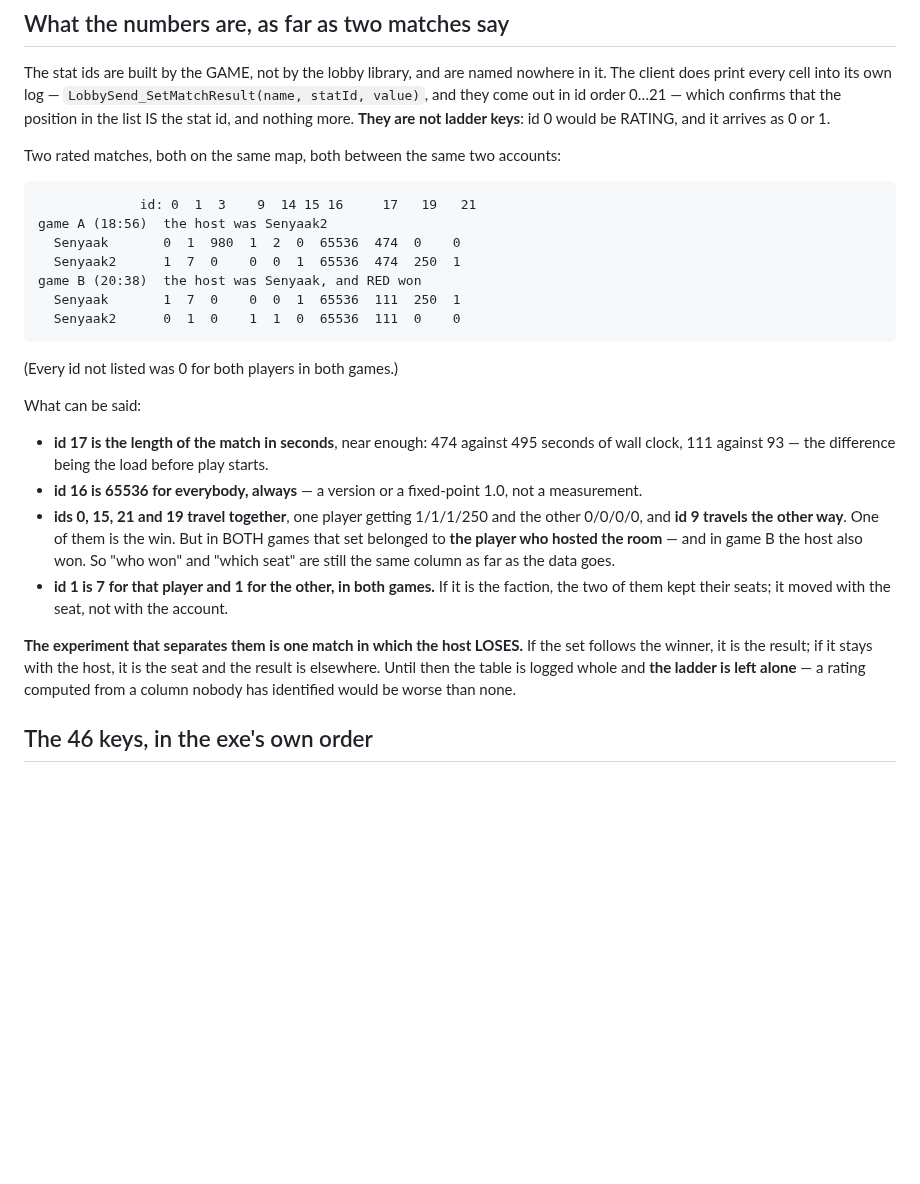
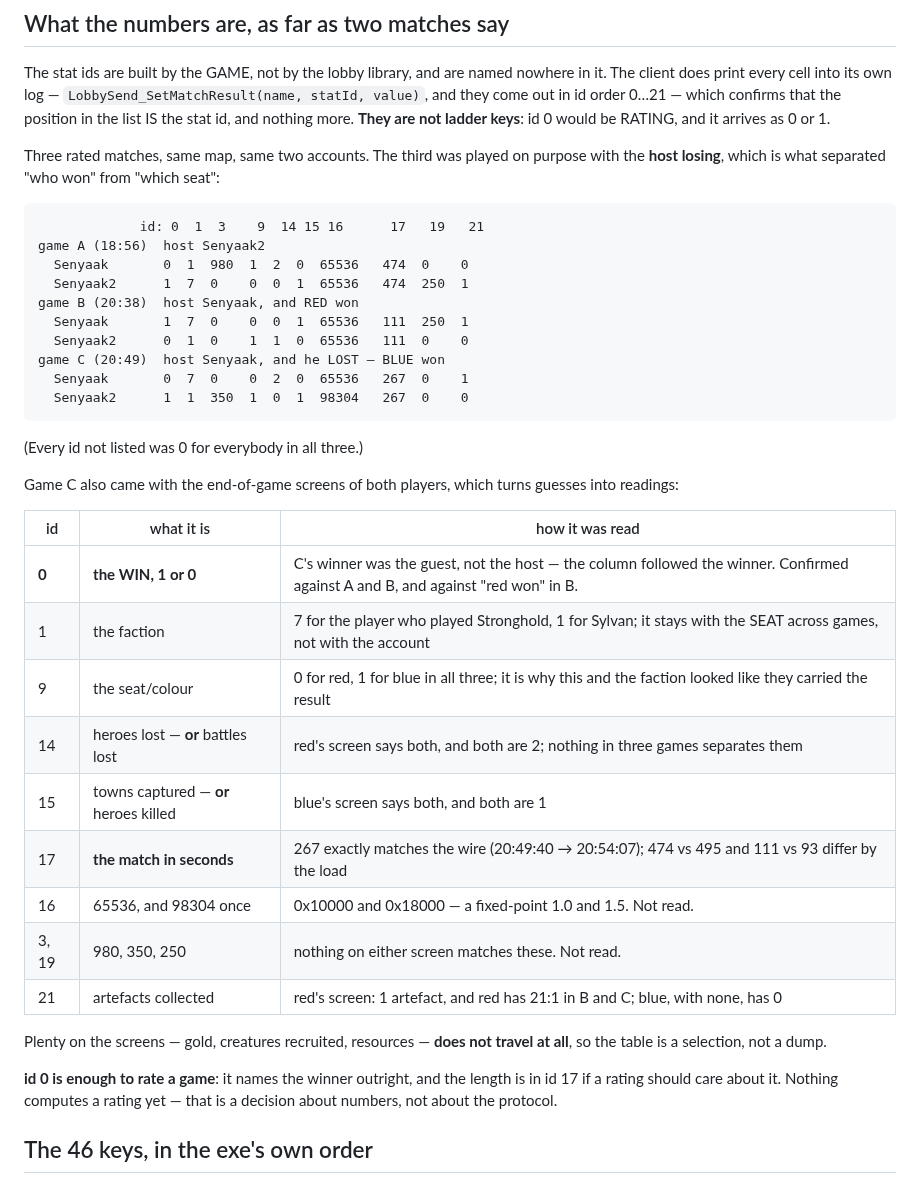
Before and after one commit to senyaak/h5e-lobby, a Markdown page: docs/LADDER.md, the part around the change. Drawn GitHub-style; blank space fills up the shorter version.

Commit message:
Read the results table against the screens, and name the column that wins
A third rated game, played with the host LOSING on purpose, separated the
win from the seat: the set of columns that had followed the host in the
first two followed the winner this time. id 0 is the win.

The end-of-game screens of both players turned the rest into readings rather
than guesses: id 1 is the faction and id 9 the seat (which is why both looked
like they carried the result), id 17 is the match in seconds — 267 exactly,
id 21 is artefacts collected. id 14 and 15 each fit two lines of the screen
and three games cannot separate them; id 3, 16 and 19 match nothing shown.

Gold, creatures and resources do not travel at all: the table is a selection.

Nothing computes a rating yet — with the winner known that is now a decision
about numbers rather than about the protocol.

````diff
--- a/docs/LADDER.md
+++ b/docs/LADDER.md
@@ -238,37 +238,45 @@ value)`, and they come out in id order 0…21 — which confirms that the positi
 IS the stat id, and nothing more. **They are not ladder keys**: id 0 would be RATING, and
 it arrives as 0 or 1.
 
-Two rated matches, both on the same map, both between the same two accounts:
+Three rated matches, same map, same two accounts. The third was played on purpose with
+the **host losing**, which is what separated "who won" from "which seat":
 
 ```
-             id: 0  1  3    9  14 15 16     17   19   21
-game A (18:56)  the host was Senyaak2
-  Senyaak       0  1  980  1  2  0  65536  474  0    0
-  Senyaak2      1  7  0    0  0  1  65536  474  250  1
-game B (20:38)  the host was Senyaak, and RED won
-  Senyaak       1  7  0    0  0  1  65536  111  250  1
-  Senyaak2      0  1  0    1  1  0  65536  111  0    0
+             id: 0  1  3    9  14 15 16      17   19   21
+game A (18:56)  host Senyaak2
+  Senyaak       0  1  980  1  2  0  65536   474  0    0
+  Senyaak2      1  7  0    0  0  1  65536   474  250  1
+game B (20:38)  host Senyaak, and RED won
+  Senyaak       1  7  0    0  0  1  65536   111  250  1
+  Senyaak2      0  1  0    1  1  0  65536   111  0    0
+game C (20:49)  host Senyaak, and he LOST — BLUE won
+  Senyaak       0  7  0    0  2  0  65536   267  0    1
+  Senyaak2      1  1  350  1  0  1  98304   267  0    0
 ```
 
-(Every id not listed was 0 for both players in both games.)
+(Every id not listed was 0 for everybody in all three.)
 
-What can be said:
+Game C also came with the end-of-game screens of both players, which turns guesses into
+readings:
 
-- **id 17 is the length of the match in seconds**, near enough: 474 against 495 seconds of
-  wall clock, 111 against 93 — the difference being the load before play starts.
-- **id 16 is 65536 for everybody, always** — a version or a fixed-point 1.0, not a
-  measurement.
-- **ids 0, 15, 21 and 19 travel together**, one player getting 1/1/1/250 and the other
-  0/0/0/0, and **id 9 travels the other way**. One of them is the win. But in BOTH games
-  that set belonged to **the player who hosted the room** — and in game B the host also
-  won. So "who won" and "which seat" are still the same column as far as the data goes.
-- **id 1 is 7 for that player and 1 for the other, in both games.** If it is the faction,
-  the two of them kept their seats; it moved with the seat, not with the account.
+| id | what it is | how it was read |
+|---|---|---|
+| **0** | **the WIN, 1 or 0** | C's winner was the guest, not the host — the column followed the winner. Confirmed against A and B, and against "red won" in B. |
+| 1 | the faction | 7 for the player who played Stronghold, 1 for Sylvan; it stays with the SEAT across games, not with the account |
+| 9 | the seat/colour | 0 for red, 1 for blue in all three; it is why this and the faction looked like they carried the result |
+| 14 | heroes lost — **or** battles lost | red's screen says both, and both are 2; nothing in three games separates them |
+| 15 | towns captured — **or** heroes killed | blue's screen says both, and both are 1 |
+| 17 | **the match in seconds** | 267 exactly matches the wire (20:49:40 → 20:54:07); 474 vs 495 and 111 vs 93 differ by the load |
+| 16 | 65536, and 98304 once | 0x10000 and 0x18000 — a fixed-point 1.0 and 1.5. Not read. |
+| 3, 19 | 980, 350, 250 | nothing on either screen matches these. Not read. |
+| 21 | artefacts collected | red's screen: 1 artefact, and red has 21:1 in B and C; blue, with none, has 0 |
 
-**The experiment that separates them is one match in which the host LOSES.** If the set
-follows the winner, it is the result; if it stays with the host, it is the seat and the
-result is elsewhere. Until then the table is logged whole and **the ladder is left
-alone** — a rating computed from a column nobody has identified would be worse than none.
+Plenty on the screens — gold, creatures recruited, resources — **does not travel at all**,
+so the table is a selection, not a dump.
+
+**id 0 is enough to rate a game**: it names the winner outright, and the length is in id 17
+if a rating should care about it. Nothing computes a rating yet — that is a decision about
+numbers, not about the protocol.
 
 ## The 46 keys, in the exe's own order
 
````
